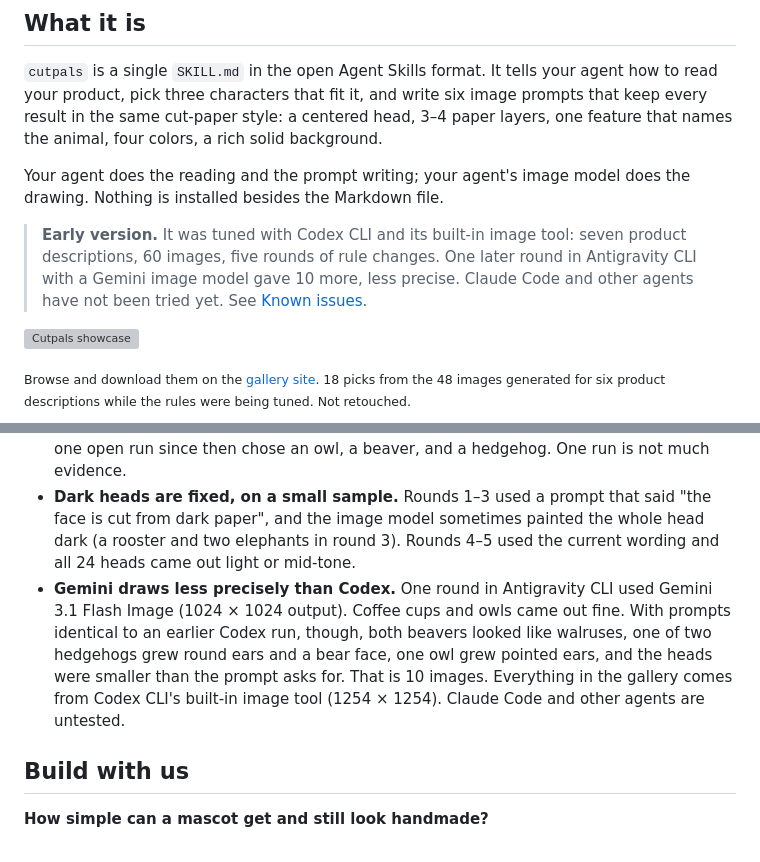
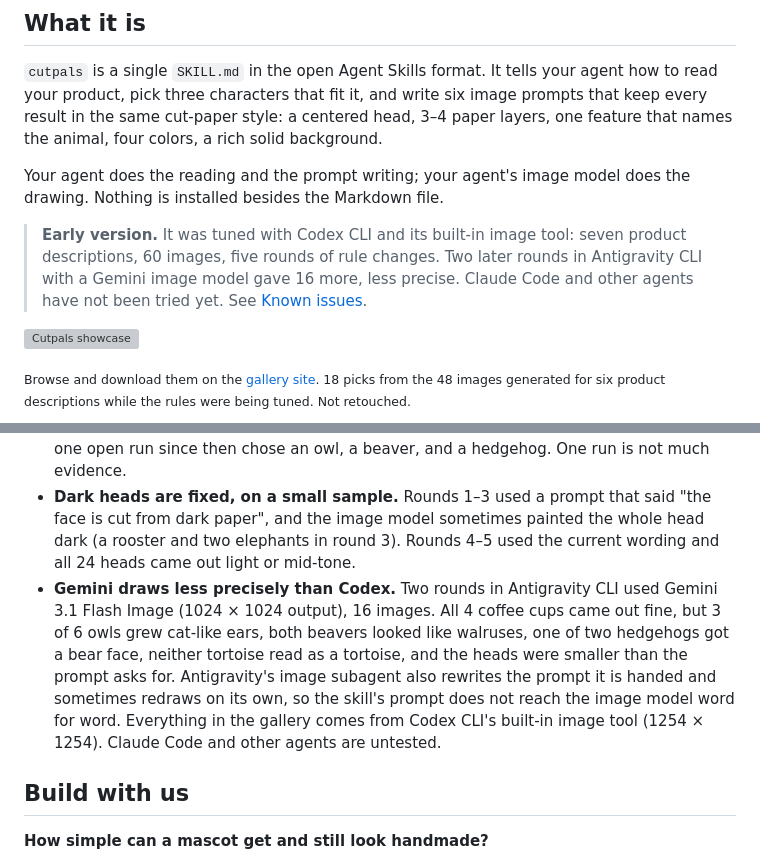
Before and after one commit to Longado/cutpals-skill, a Markdown page: README.md, 2 parts joined by grey strips. Rendered like a GitHub page; grey boxes are pictures that could not be loaded.

```diff
--- a/README.md
+++ b/README.md
@@ -28,7 +28,7 @@ Ask an image model for a mascot and you usually get flat clip art or a shiny 3D
 
 Your agent does the reading and the prompt writing; your agent's image model does the drawing. Nothing is installed besides the Markdown file.
 
-> **Early version.** It was tuned with Codex CLI and its built-in image tool: seven product descriptions, 60 images, five rounds of rule changes. One later round in Antigravity CLI with a Gemini image model gave 10 more, less precise. Claude Code and other agents have not been tried yet. See [Known issues](#known-issues).
+> **Early version.** It was tuned with Codex CLI and its built-in image tool: seven product descriptions, 60 images, five rounds of rule changes. Two later rounds in Antigravity CLI with a Gemini image model gave 16 more, less precise. Claude Code and other agents have not been tried yet. See [Known issues](#known-issues).
 
 ![Cutpals showcase](assets/wall.webp)
 
@@ -98,7 +98,7 @@ Then just ask: *"Make a mascot for my product."*
 - **Some animals need their own rule.** Before the hedgehog line in `SKILL.md`, 0 of 6 hedgehogs looked like hedgehogs (they came out as lions, sunflowers, or bears). After it asked for a long snout in front of the quills, 8 of 8 did, in one round. Other species may need the same treatment.
 - **The same animals keep coming back.** Over the first 8 runs, rabbits, elephants, and dogs each showed up in 4. A rule now allows at most one of the usual picks per batch; the one open run since then chose an owl, a beaver, and a hedgehog. One run is not much evidence.
 - **Dark heads are fixed, on a small sample.** Rounds 1–3 used a prompt that said "the face is cut from dark paper", and the image model sometimes painted the whole head dark (a rooster and two elephants in round 3). Rounds 4–5 used the current wording and all 24 heads came out light or mid-tone.
-- **Gemini draws less precisely than Codex.** One round in Antigravity CLI used Gemini 3.1 Flash Image (1024 × 1024 output). Coffee cups and owls came out fine. With prompts identical to an earlier Codex run, though, both beavers looked like walruses, one of two hedgehogs grew round ears and a bear face, one owl grew pointed ears, and the heads were smaller than the prompt asks for. That is 10 images. Everything in the gallery comes from Codex CLI's built-in image tool (1254 × 1254). Claude Code and other agents are untested.
+- **Gemini draws less precisely than Codex.** Two rounds in Antigravity CLI used Gemini 3.1 Flash Image (1024 × 1024 output), 16 images. All 4 coffee cups came out fine, but 3 of 6 owls grew cat-like ears, both beavers looked like walruses, one of two hedgehogs got a bear face, neither tortoise read as a tortoise, and the heads were smaller than the prompt asks for. Antigravity's image subagent also rewrites the prompt it is handed and sometimes redraws on its own, so the skill's prompt does not reach the image model word for word. Everything in the gallery comes from Codex CLI's built-in image tool (1254 × 1254). Claude Code and other agents are untested.
 
 ## Build with us
 
```
Also changed, not shown: README.zh-CN.md (+2 -2 lines).
